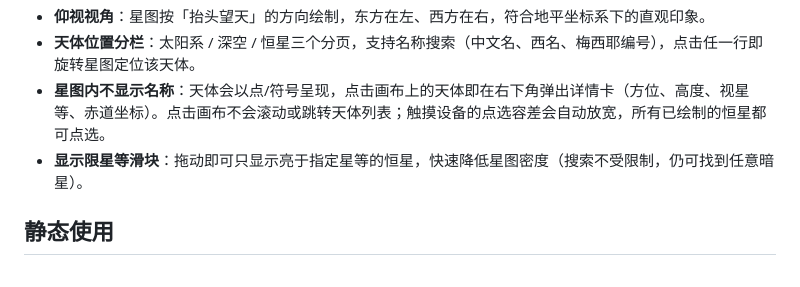
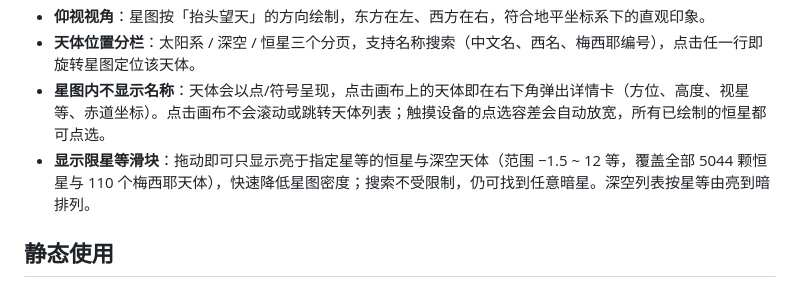
Before and after one commit to Starst796/StarMap, a Markdown page: README.md, the part around the change. GitHub-like rendering.

Commit message:
文档：说明限星等范围与深空天体同样受限

```diff
--- a/README.md
+++ b/README.md
@@ -9,7 +9,7 @@
 - **仰视视角**：星图按「抬头望天」的方向绘制，东方在左、西方在右，符合地平坐标系下的直观印象。
 - **天体位置分栏**：太阳系 / 深空 / 恒星三个分页，支持名称搜索（中文名、西名、梅西耶编号），点击任一行即旋转星图定位该天体。
 - **星图内不显示名称**：天体会以点/符号呈现，点击画布上的天体即在右下角弹出详情卡（方位、高度、视星等、赤道坐标）。点击画布不会滚动或跳转天体列表；触摸设备的点选容差会自动放宽，所有已绘制的恒星都可点选。
-- **显示限星等滑块**：拖动即可只显示亮于指定星等的恒星，快速降低星图密度（搜索不受限制，仍可找到任意暗星）。
+- **显示限星等滑块**：拖动即可只显示亮于指定星等的恒星与深空天体（范围 −1.5 ~ 12 等，覆盖全部 5044 颗恒星与 110 个梅西耶天体），快速降低星图密度；搜索不受限制，仍可找到任意暗星。深空列表按星等由亮到暗排列。
 
 ## 静态使用
 
```
